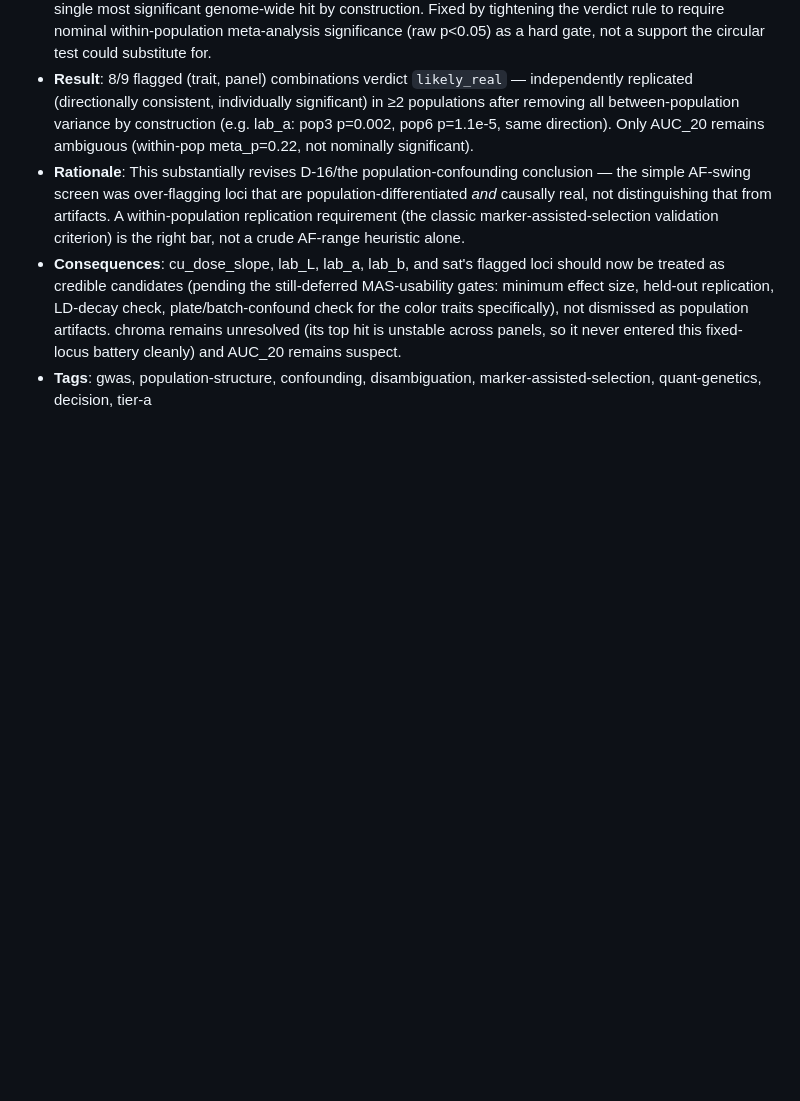
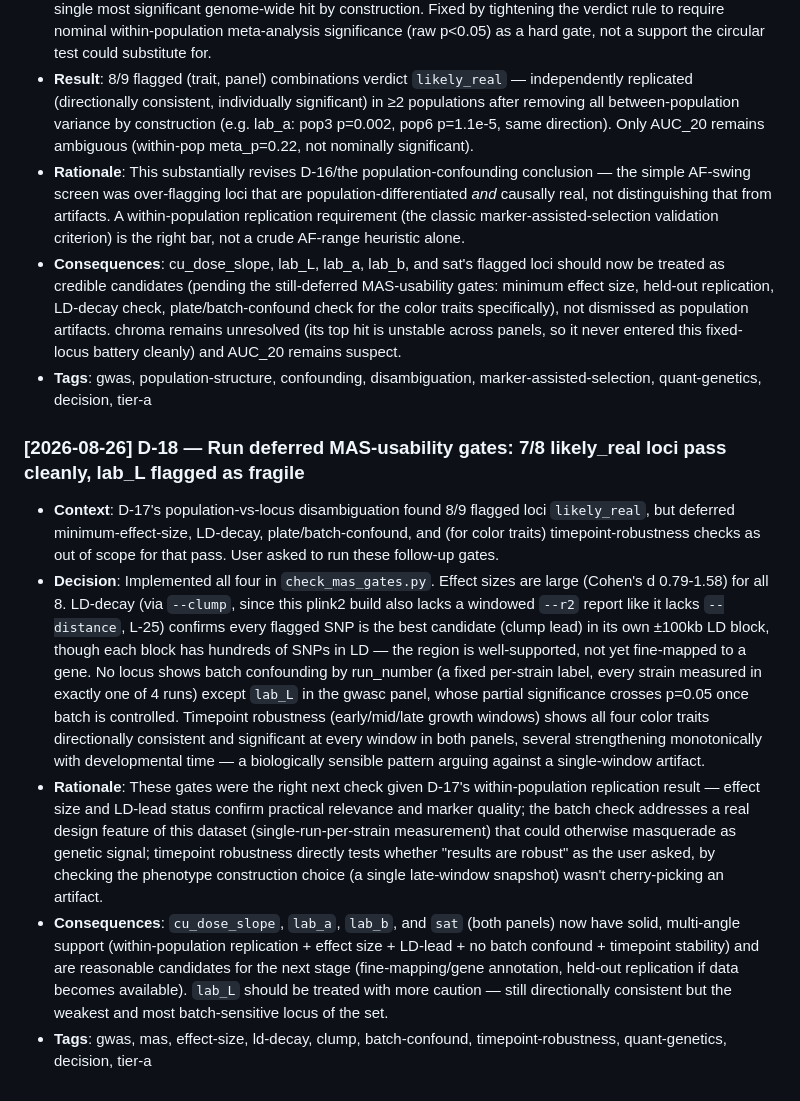
Before and after one commit to hyphaltip/Rhodotorula_phenotypes, a Markdown page: .living/decisions.md, the part around the change. Drawn GitHub-style; blank space fills up the shorter version.

```diff
--- a/.living/decisions.md
+++ b/.living/decisions.md
@@ -123,3 +123,10 @@ Append-only log of non-obvious decisions and their rationale.
 - **Rationale**: This substantially revises D-16/the population-confounding conclusion — the simple AF-swing screen was over-flagging loci that are population-differentiated *and* causally real, not distinguishing that from artifacts. A within-population replication requirement (the classic marker-assisted-selection validation criterion) is the right bar, not a crude AF-range heuristic alone.
 - **Consequences**: cu_dose_slope, lab_L, lab_a, lab_b, and sat's flagged loci should now be treated as credible candidates (pending the still-deferred MAS-usability gates: minimum effect size, held-out replication, LD-decay check, plate/batch-confound check for the color traits specifically), not dismissed as population artifacts. chroma remains unresolved (its top hit is unstable across panels, so it never entered this fixed-locus battery cleanly) and AUC_20 remains suspect.
 - **Tags**: gwas, population-structure, confounding, disambiguation, marker-assisted-selection, quant-genetics, decision, tier-a
+
+### [2026-08-26] D-18 — Run deferred MAS-usability gates: 7/8 likely_real loci pass cleanly, lab_L flagged as fragile
+- **Context**: D-17's population-vs-locus disambiguation found 8/9 flagged loci `likely_real`, but deferred minimum-effect-size, LD-decay, plate/batch-confound, and (for color traits) timepoint-robustness checks as out of scope for that pass. User asked to run these follow-up gates.
+- **Decision**: Implemented all four in `check_mas_gates.py`. Effect sizes are large (Cohen's d 0.79-1.58) for all 8. LD-decay (via `--clump`, since this plink2 build also lacks a windowed `--r2` report like it lacks `--distance`, L-25) confirms every flagged SNP is the best candidate (clump lead) in its own ±100kb LD block, though each block has hundreds of SNPs in LD — the region is well-supported, not yet fine-mapped to a gene. No locus shows batch confounding by run_number (a fixed per-strain label, every strain measured in exactly one of 4 runs) except `lab_L` in the gwasc panel, whose partial significance crosses p=0.05 once batch is controlled. Timepoint robustness (early/mid/late growth windows) shows all four color traits directionally consistent and significant at every window in both panels, several strengthening monotonically with developmental time — a biologically sensible pattern arguing against a single-window artifact.
+- **Rationale**: These gates were the right next check given D-17's within-population replication result — effect size and LD-lead status confirm practical relevance and marker quality; the batch check addresses a real design feature of this dataset (single-run-per-strain measurement) that could otherwise masquerade as genetic signal; timepoint robustness directly tests whether "results are robust" as the user asked, by checking the phenotype construction choice (a single late-window snapshot) wasn't cherry-picking an artifact.
+- **Consequences**: `cu_dose_slope`, `lab_a`, `lab_b`, and `sat` (both panels) now have solid, multi-angle support (within-population replication + effect size + LD-lead + no batch confound + timepoint stability) and are reasonable candidates for the next stage (fine-mapping/gene annotation, held-out replication if data becomes available). `lab_L` should be treated with more caution — still directionally consistent but the weakest and most batch-sensitive locus of the set.
+- **Tags**: gwas, mas, effect-size, ld-decay, clump, batch-confound, timepoint-robustness, quant-genetics, decision, tier-a
```
Also changed, not shown: analysis/gwas/GWAS.md (+50 -0 lines).
